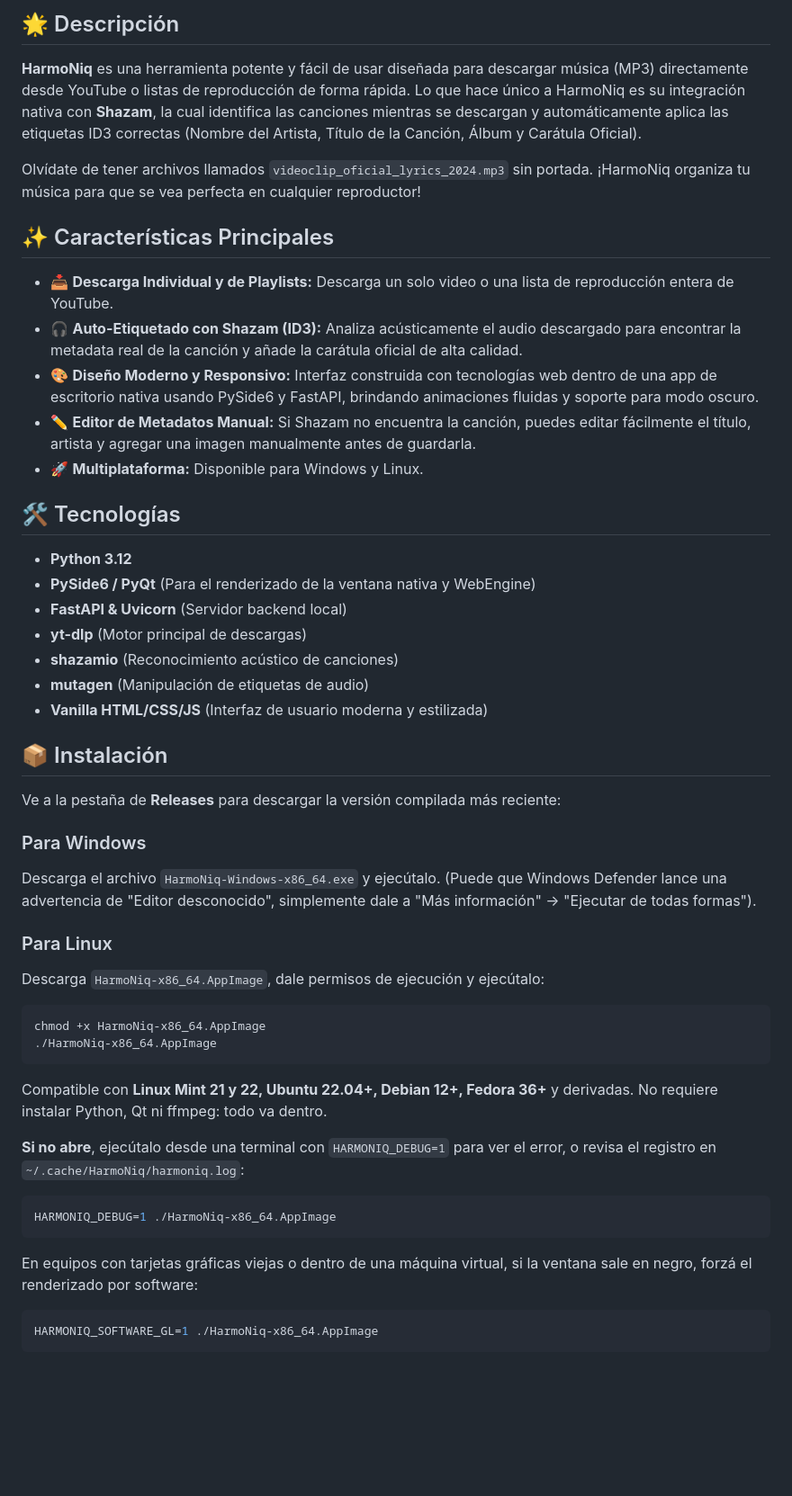
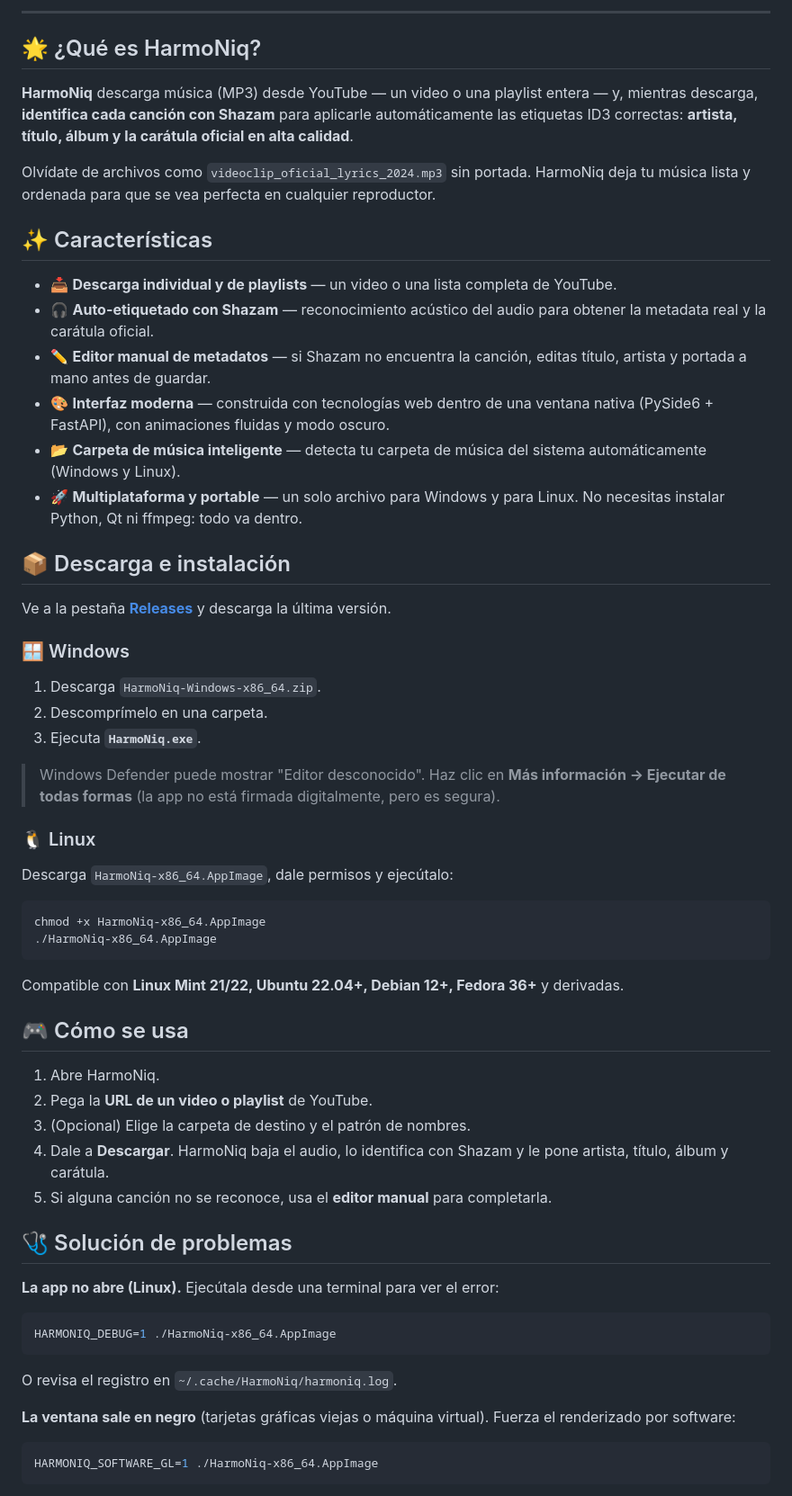
Before and after one commit to matsukiender-star/HarmoNiq, a Markdown page: README.md, the part around one of its changes. Shown at 90% size. Drawn GitHub-style; blank space fills up the shorter version.

````diff
--- a/README.md
+++ b/README.md
@@ -6,53 +18,62 @@
 </div>
 
-## 🌟 Descripción
+---
 
-**HarmoNiq** es una herramienta potente y fácil de usar diseñada para descargar música (MP3) directamente desde YouTube o listas de reproducción de forma rápida. Lo que hace único a HarmoNiq es su integración nativa con **Shazam**, la cual identifica las canciones mientras se descargan y automáticamente aplica las etiquetas ID3 correctas (Nombre del Artista, Título de la Canción, Álbum y Carátula Oficial).
+## 🌟 ¿Qué es HarmoNiq?
 
-Olvídate de tener archivos llamados `videoclip_oficial_lyrics_2024.mp3` sin portada. ¡HarmoNiq organiza tu música para que se vea perfecta en cualquier reproductor!
+**HarmoNiq** descarga música (MP3) desde YouTube — un video o una playlist entera — y, mientras descarga, **identifica cada canción con Shazam** para aplicarle automáticamente las etiquetas ID3 correctas: **artista, título, álbum y la carátula oficial en alta calidad**.
 
-## ✨ Características Principales
+Olvídate de archivos como `videoclip_oficial_lyrics_2024.mp3` sin portada. HarmoNiq deja tu música lista y ordenada para que se vea perfecta en cualquier reproductor.
 
-* 📥 **Descarga Individual y de Playlists:** Descarga un solo video o una lista de reproducción entera de YouTube.
-* 🎧 **Auto-Etiquetado con Shazam (ID3):** Analiza acústicamente el audio descargado para encontrar la metadata real de la canción y añade la carátula oficial de alta calidad.
-* 🎨 **Diseño Moderno y Responsivo:** Interfaz construida con tecnologías web dentro de una app de escritorio nativa usando PySide6 y FastAPI, brindando animaciones fluidas y soporte para modo oscuro.
-* ✏️ **Editor de Metadatos Manual:** Si Shazam no encuentra la canción, puedes editar fácilmente el título, artista y agregar una imagen manualmente antes de guardarla.
-* 🚀 **Multiplataforma:** Disponible para Windows y Linux.
+## ✨ Características
 
-## 🛠️ Tecnologías
+- 📥 **Descarga individual y de playlists** — un video o una lista completa de YouTube.
+- 🎧 **Auto-etiquetado con Shazam** — reconocimiento acústico del audio para obtener la metadata real y la carátula oficial.
+- ✏️ **Editor manual de metadatos** — si Shazam no encuentra la canción, editas título, artista y portada a mano antes de guardar.
+- 🎨 **Interfaz moderna** — construida con tecnologías web dentro de una ventana nativa (PySide6 + FastAPI), con animaciones fluidas y modo oscuro.
+- 📂 **Carpeta de música inteligente** — detecta tu carpeta de música del sistema automáticamente (Windows y Linux).
+- 🚀 **Multiplataforma y portable** — un solo archivo para Windows y para Linux. No necesitas instalar Python, Qt ni ffmpeg: todo va dentro.
 
-* **Python 3.12**
-* **PySide6 / PyQt** (Para el renderizado de la ventana nativa y WebEngine)
-* **FastAPI & Uvicorn** (Servidor backend local)
-* **yt-dlp** (Motor principal de descargas)
-* **shazamio** (Reconocimiento acústico de canciones)
-* **mutagen** (Manipulación de etiquetas de audio)
-* **Vanilla HTML/CSS/JS** (Interfaz de usuario moderna y estilizada)
+## 📦 Descarga e instalación
 
-## 📦 Instalación
+Ve a la pestaña **[Releases](https://github.com/matsukiender-star/HarmoNiq/releases)** y descarga la última versión.
 
-Ve a la pestaña de **Releases** para descargar la versión compilada más reciente:
+### 🪟 Windows
 
-### Para Windows
-Descarga el archivo `HarmoNiq-Windows-x86_64.exe` y ejecútalo. (Puede que Windows Defender lance una advertencia de "Editor desconocido", simplemente dale a "Más información" -> "Ejecutar de todas formas").
+1. Descarga `HarmoNiq-Windows-x86_64.zip`.
+2. Descomprímelo en una carpeta.
+3. Ejecuta **`HarmoNiq.exe`**.
 
-### Para Linux
-Descarga `HarmoNiq-x86_64.AppImage`, dale permisos de ejecución y ejecútalo:
+> Windows Defender puede mostrar "Editor desconocido". Haz clic en **Más información → Ejecutar de todas formas** (la app no está firmada digitalmente, pero es segura).
+
+### 🐧 Linux
+
+Descarga `HarmoNiq-x86_64.AppImage`, dale permisos y ejecútalo:
+
 ```bash
 chmod +x HarmoNiq-x86_64.AppImage
 ./HarmoNiq-x86_64.AppImage
 ```
 
-Compatible con **Linux Mint 21 y 22, Ubuntu 22.04+, Debian 12+, Fedora 36+** y
-derivadas. No requiere instalar Python, Qt ni ffmpeg: todo va dentro.
+Compatible con **Linux Mint 21/22, Ubuntu 22.04+, Debian 12+, Fedora 36+** y derivadas.
 
-**Si no abre**, ejecútalo desde una terminal con `HARMONIQ_DEBUG=1` para ver el
-error, o revisa el registro en `~/.cache/HarmoNiq/harmoniq.log`:
+## 🎮 Cómo se usa
+
+1. Abre HarmoNiq.
+2. Pega la **URL de un video o playlist** de YouTube.
+3. (Opcional) Elige la carpeta de destino y el patrón de nombres.
+4. Dale a **Descargar**. HarmoNiq baja el audio, lo identifica con Shazam y le pone artista, título, álbum y carátula.
+5. Si alguna canción no se reconoce, usa el **editor manual** para completarla.
+
+## 🩺 Solución de problemas
+
+**La app no abre (Linux).** Ejecútala desde una terminal para ver el error:
 ```bash
 HARMONIQ_DEBUG=1 ./HarmoNiq-x86_64.AppImage
 ```
-En equipos con tarjetas gráficas viejas o dentro de una máquina virtual, si la
-ventana sale en negro, forzá el renderizado por software:
+O revisa el registro en `~/.cache/HarmoNiq/harmoniq.log`.
+
+**La ventana sale en negro** (tarjetas gráficas viejas o máquina virtual). Fuerza el renderizado por software:
 ```bash
 HARMONIQ_SOFTWARE_GL=1 ./HarmoNiq-x86_64.AppImage
 ```
````
Also changed, not shown: other parts of README.md (+70 -35 lines).
